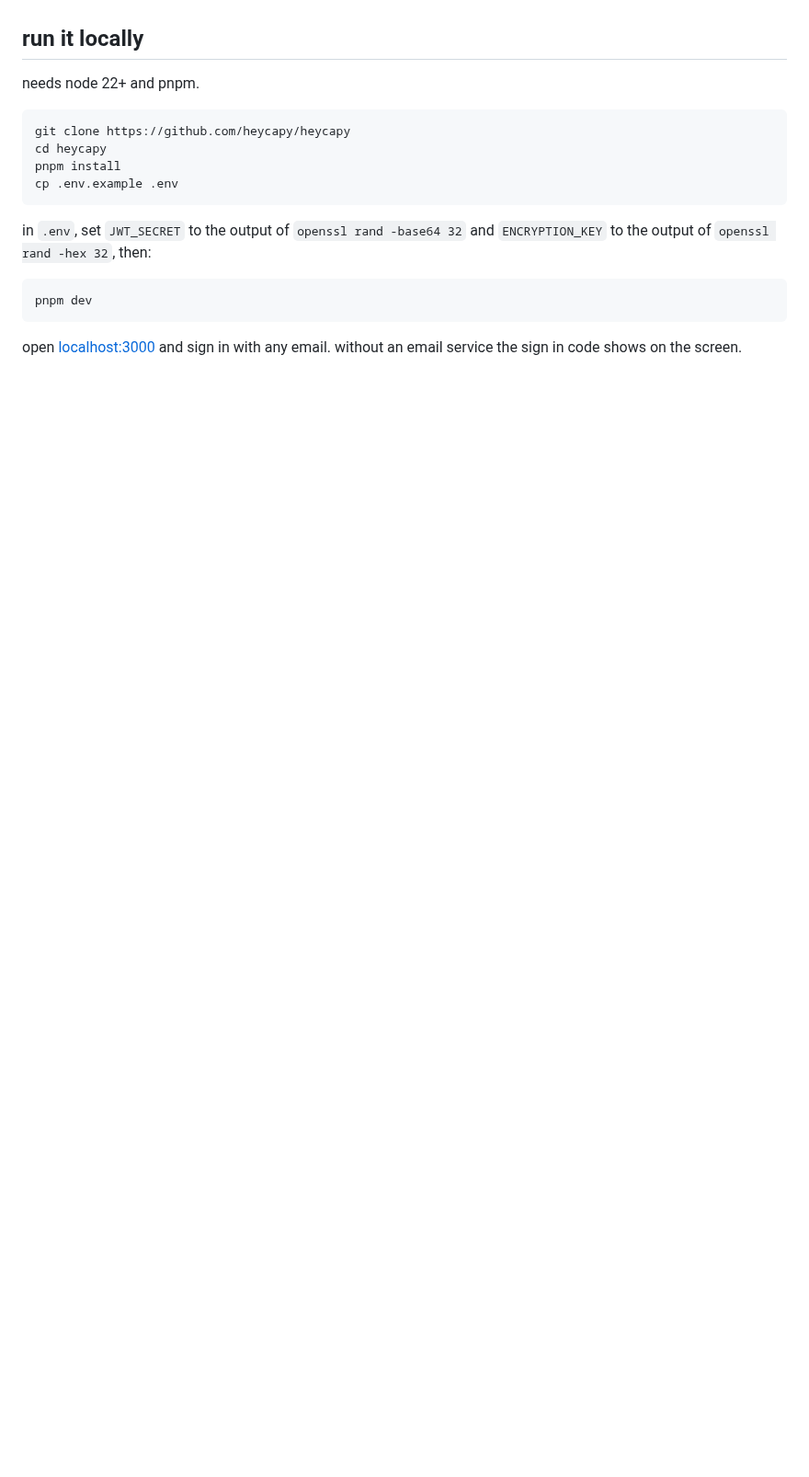
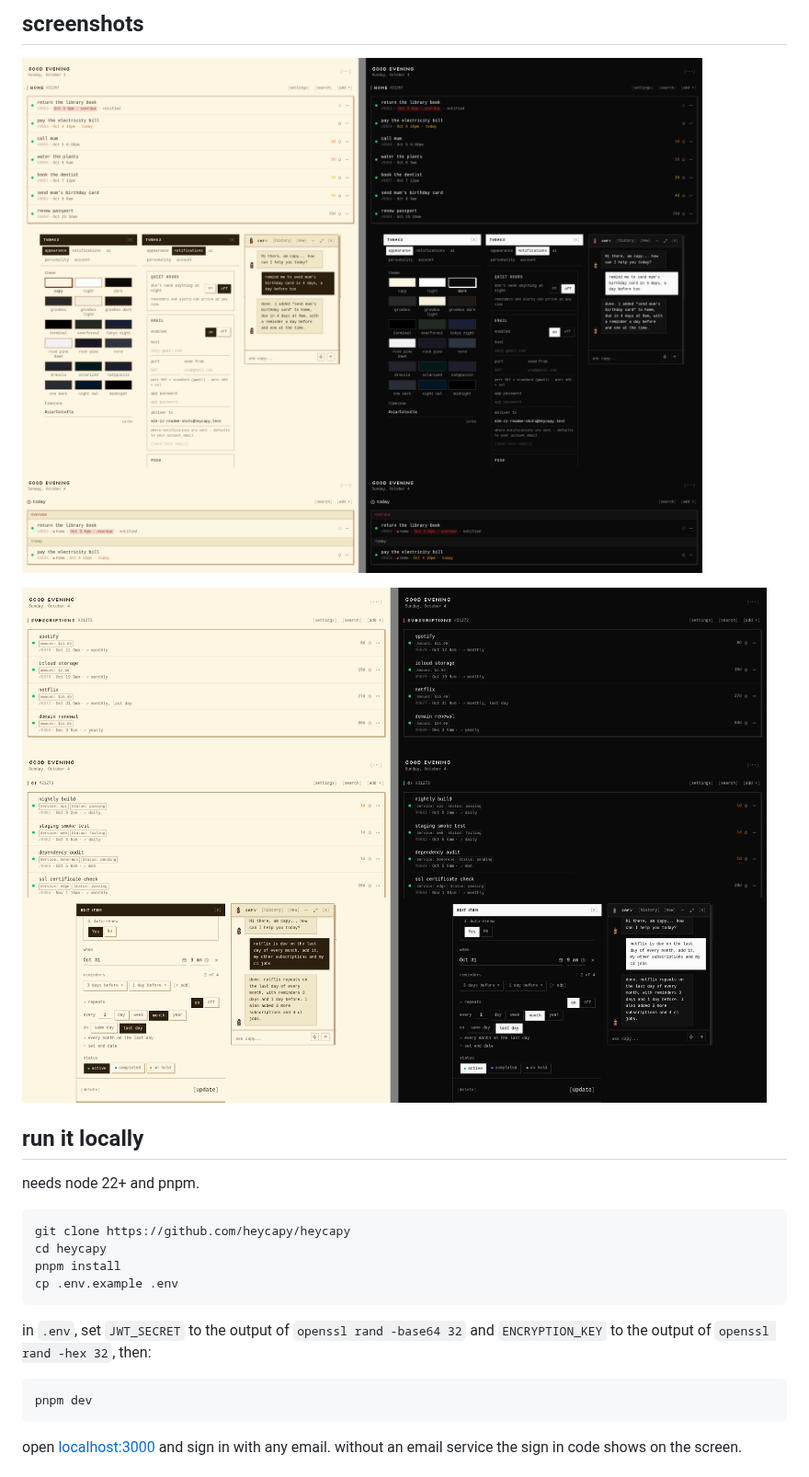
Before and after one commit to heycapy/heycapy, a Markdown page: README.md, the part around one of its changes. Shown at 92% size. GitHub-like rendering; pictures changed too: .github/assets/screenshots/overview.png (added), .github/assets/screenshots/recurring.png (added); blank space fills up the shorter version.

Commit message:
chore(readme): updated with screenshots

```diff
--- a/README.md
+++ b/README.md
@@ -14,3 +31,8 @@
+## screenshots
+
+![heycapy in the capy and dark themes](.github/assets/screenshots/overview.png)
+
+![subscriptions and ci jobs that repeat](.github/assets/screenshots/recurring.png)
 
 ## run it locally
 
```
Also changed, not shown: other parts of README.md (+19 -2 lines).
